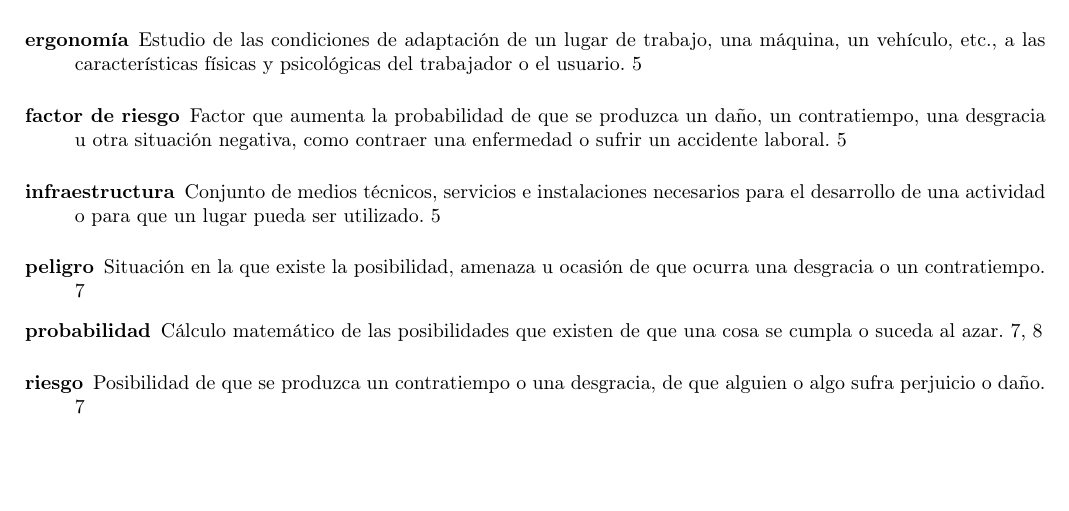
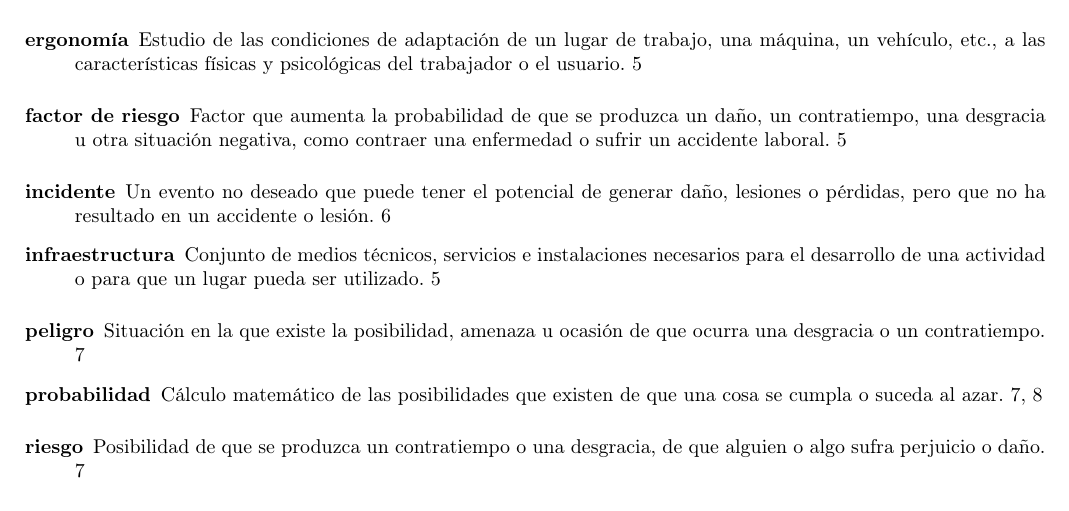
Before and after one commit to nmontesoro/SHYSA, a LaTeX book (resumen/main.tex, which reads resumen/glossary.tex): part of page 13 of 15, cut so that both start at the same text, the shorter picture padded with empty space. Compiled offline with pdfLaTeX.

Commit message:
Agrego incidente al glosario

```diff
--- a/resumen/glossary.tex
+++ b/resumen/glossary.tex
@@ -57,3 +57,7 @@
     Un evento no planificado o no deseado que ocurre en el lugar de trabajo o
     en el desempeño de una actividad laboral, y que resulta en lesiones, daños
     a la propiedad o pérdidas.}
+
+\longnewglossaryentry{incidente}{name={incidente}}{
+    Un evento no deseado que puede tener el potencial de generar daño, lesiones
+    o pérdidas, pero que no ha resultado en un accidente o lesión.}
```
Also changed, not shown: resumen/1.tex (+1 -1 lines).
